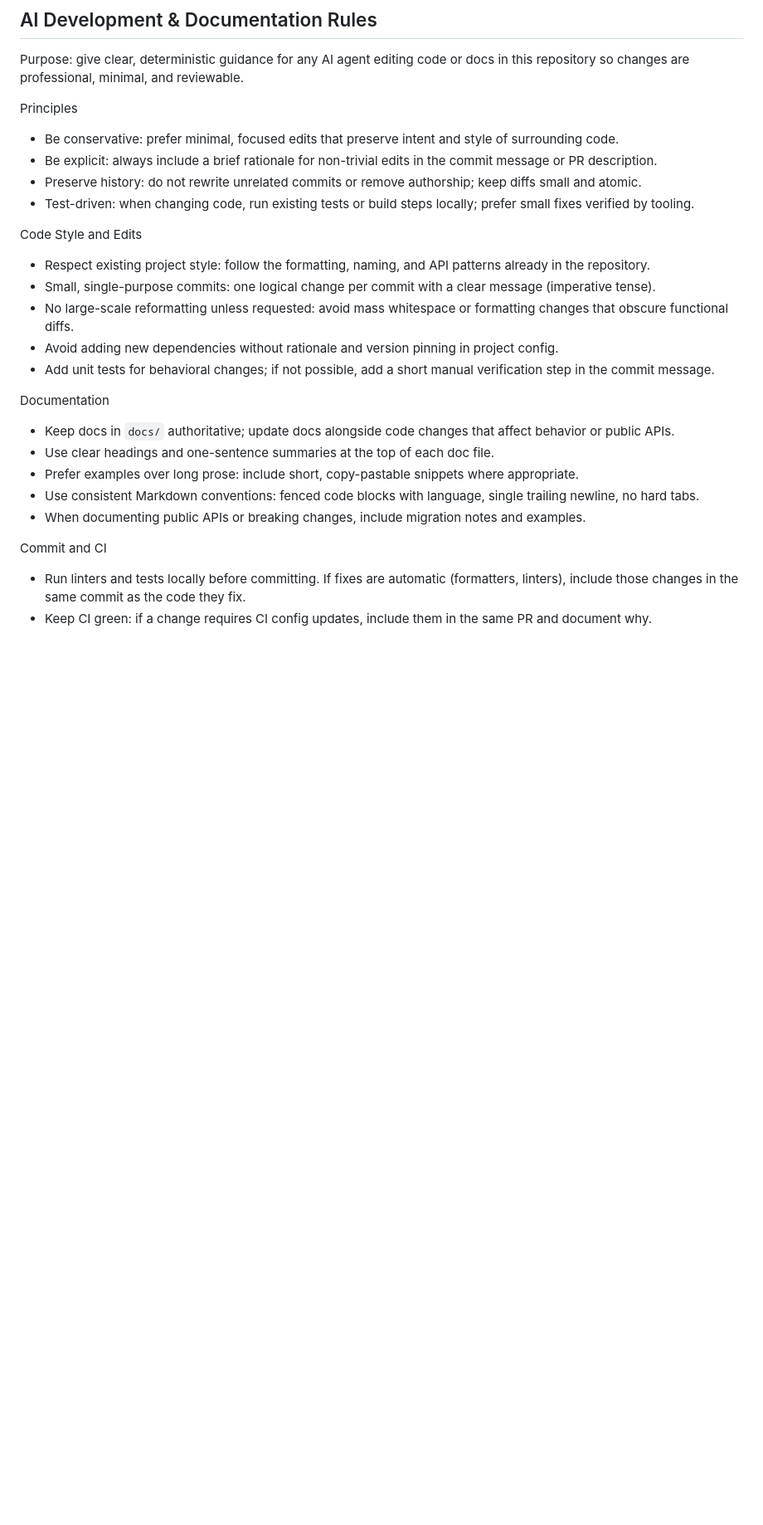
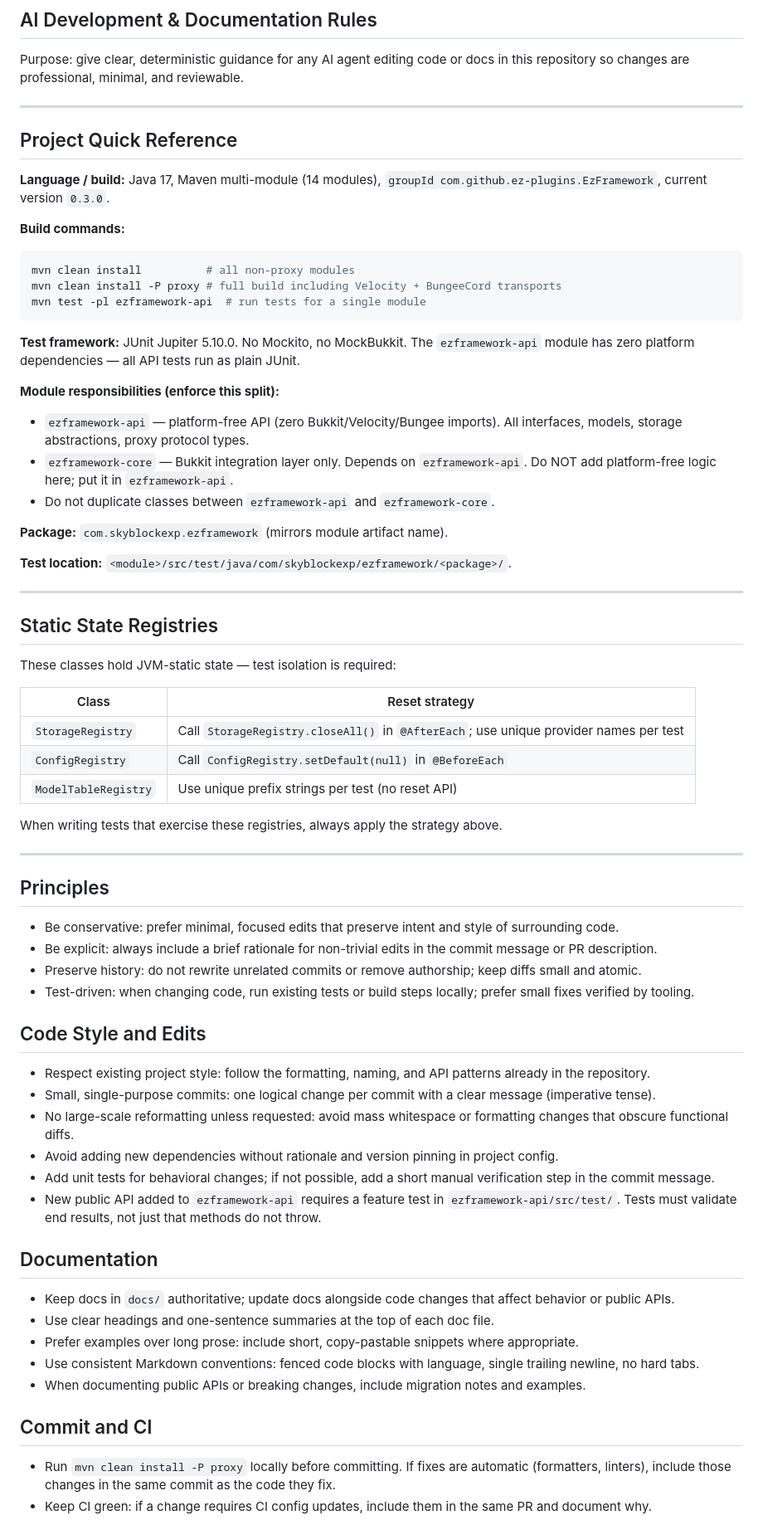
Before and after one commit to ez-plugins/EzFramework, a Markdown page: AGENTS.md, the part around one of its changes. Shown at 83% size. Rendered like a GitHub page; blank space fills up the shorter version.

Commit message:
build: improve AGENTS.md with project-specific guidance
- Add Project Quick Reference section: exact build commands, Java 17 /
  JUnit 5.10.0 versions, groupId/version, api-vs-core module split rules,
  test location pattern.
- Add Static State Registries table with per-registry isolation strategy
  for StorageRegistry, ConfigRegistry, and ModelTableRegistry.
- Tighten existing rules: specify -P proxy in build command, clarify
  commit scope vocabulary, add read-before-edit reminder.

````diff
--- a/AGENTS.md
+++ b/AGENTS.md
@@ -2,27 +2,68 @@
 
 Purpose: give clear, deterministic guidance for any AI agent editing code or docs in this repository so changes are professional, minimal, and reviewable.
 
-Principles
+---
+
+## Project Quick Reference
+
+**Language / build:** Java 17, Maven multi-module (14 modules), `groupId com.github.ez-plugins.EzFramework`, current version `0.3.0`.
+
+**Build commands:**
+```bash
+mvn clean install          # all non-proxy modules
+mvn clean install -P proxy # full build including Velocity + BungeeCord transports
+mvn test -pl ezframework-api  # run tests for a single module
+```
+
+**Test framework:** JUnit Jupiter 5.10.0. No Mockito, no MockBukkit. The `ezframework-api` module has zero platform dependencies — all API tests run as plain JUnit.
+
+**Module responsibilities (enforce this split):**
+- `ezframework-api` — platform-free API (zero Bukkit/Velocity/Bungee imports). All interfaces, models, storage abstractions, proxy protocol types.
+- `ezframework-core` — Bukkit integration layer only. Depends on `ezframework-api`. Do NOT add platform-free logic here; put it in `ezframework-api`.
+- Do not duplicate classes between `ezframework-api` and `ezframework-core`.
+
+**Package:** `com.skyblockexp.ezframework` (mirrors module artifact name).
+
+**Test location:** `<module>/src/test/java/com/skyblockexp/ezframework/<package>/`.
+
+---
+
+## Static State Registries
+
+These classes hold JVM-static state — test isolation is required:
+
+| Class | Reset strategy |
+|---|---|
+| `StorageRegistry` | Call `StorageRegistry.closeAll()` in `@AfterEach`; use unique provider names per test |
+| `ConfigRegistry` | Call `ConfigRegistry.setDefault(null)` in `@BeforeEach` |
+| `ModelTableRegistry` | Use unique prefix strings per test (no reset API) |
+
+When writing tests that exercise these registries, always apply the strategy above.
+
+---
+
+## Principles
 - Be conservative: prefer minimal, focused edits that preserve intent and style of surrounding code.
 - Be explicit: always include a brief rationale for non-trivial edits in the commit message or PR description.
 - Preserve history: do not rewrite unrelated commits or remove authorship; keep diffs small and atomic.
 - Test-driven: when changing code, run existing tests or build steps locally; prefer small fixes verified by tooling.
 
-Code Style and Edits
+## Code Style and Edits
 - Respect existing project style: follow the formatting, naming, and API patterns already in the repository.
 - Small, single-purpose commits: one logical change per commit with a clear message (imperative tense).
 - No large-scale reformatting unless requested: avoid mass whitespace or formatting changes that obscure functional diffs.
 - Avoid adding new dependencies without rationale and version pinning in project config.
 - Add unit tests for behavioral changes; if not possible, add a short manual verification step in the commit message.
+- New public API added to `ezframework-api` requires a feature test in `ezframework-api/src/test/`. Tests must validate end results, not just that methods do not throw.
 
-Documentation
+## Documentation
 - Keep docs in `docs/` authoritative; update docs alongside code changes that affect behavior or public APIs.
 - Use clear headings and one-sentence summaries at the top of each doc file.
 - Prefer examples over long prose: include short, copy-pastable snippets where appropriate.
 - Use consistent Markdown conventions: fenced code blocks with language, single trailing newline, no hard tabs.
 - When documenting public APIs or breaking changes, include migration notes and examples.
 
-Commit and CI
-- Run linters and tests locally before committing. If fixes are automatic (formatters, linters), include those changes in the same commit as the code they fix.
+## Commit and CI
+- Run `mvn clean install -P proxy` locally before committing. If fixes are automatic (formatters, linters), include those changes in the same commit as the code they fix.
 - Keep CI green: if a change requires CI config updates, include them in the same PR and document why.
 
````
Also changed, not shown: other parts of AGENTS.md (+7 -5 lines).
